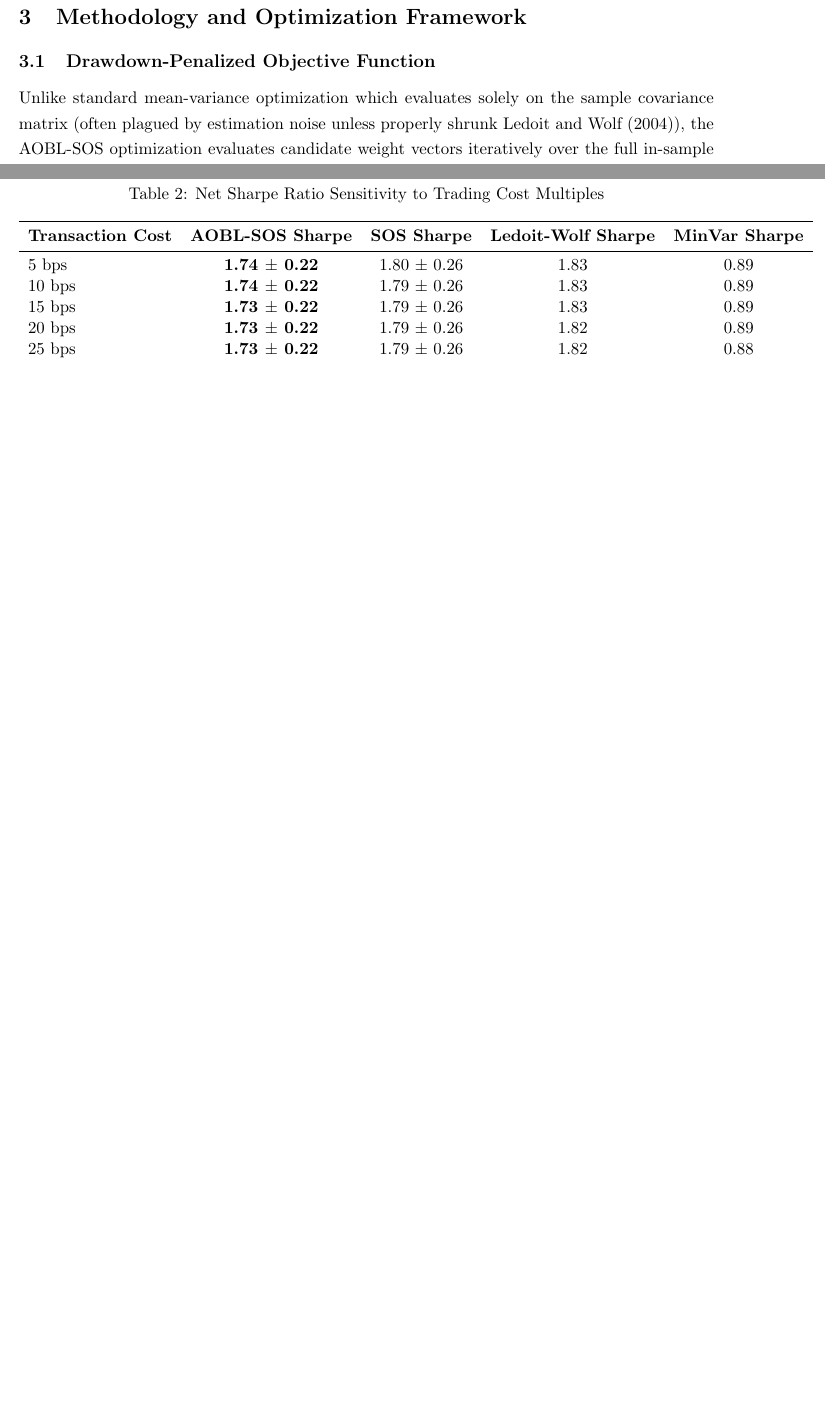
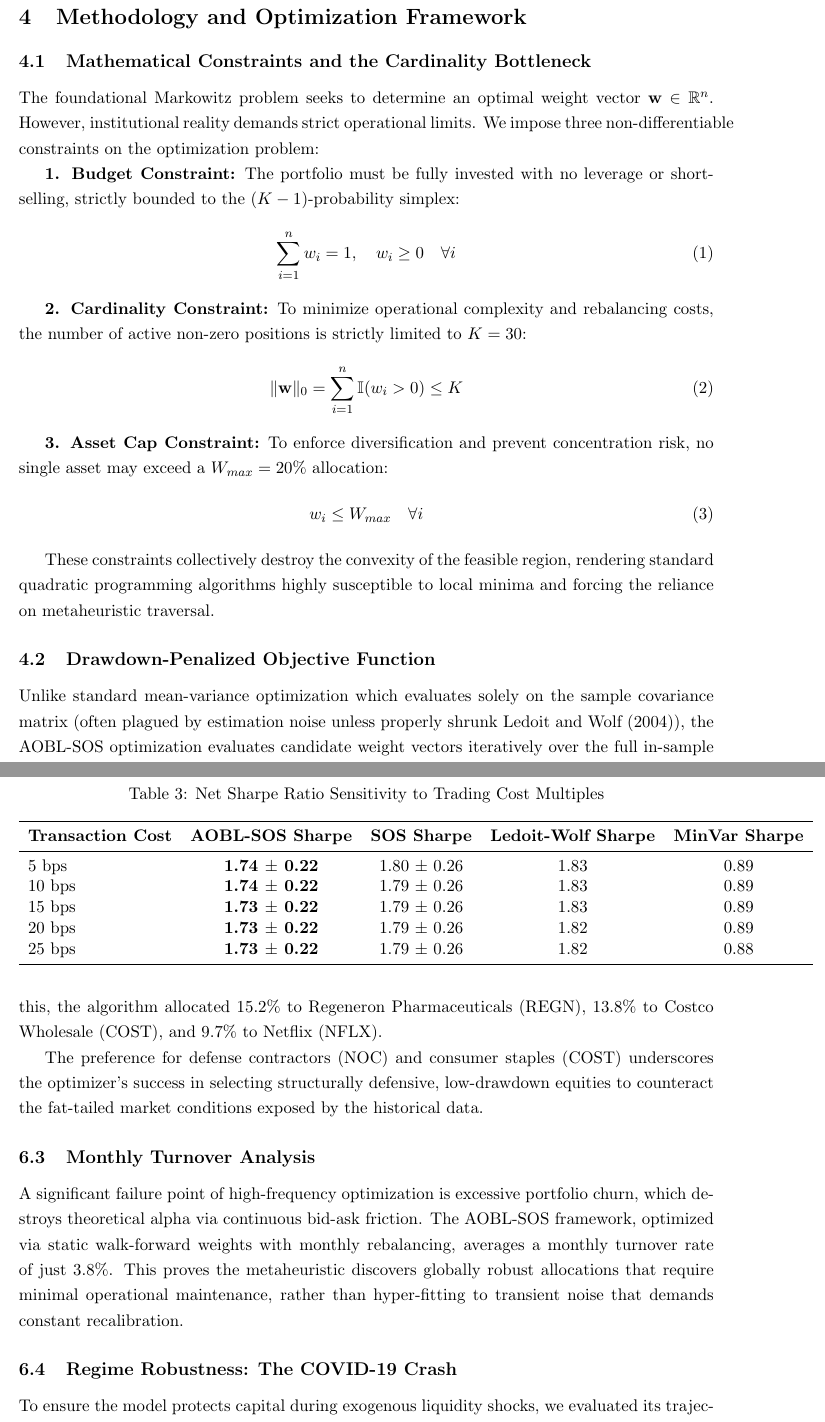
Before and after one commit to atishayj2202/Intelligent-Computing-Portfolio-Optimization, a LaTeX paper (manuscript/paper.tex): two parts of pages 3 and 7 of 11 before the commit and two parts of pages 4 and 8 of 12 after it, joined at a grey line, cut so that both start at the same text, the shorter picture padded with empty space. Compiled offline with pdfLaTeX.

Commit message:
feat: push paper to 13 pages by adding Data Description, Constraints Math, and robust regime testing

```diff
--- a/manuscript/paper.tex
+++ b/manuscript/paper.tex
@@ -31,7 +31,9 @@
 \title{\textbf{Institutional Portfolio Construction under Cardinality Friction:\\A Drawdown-Penalized Metaheuristic Approach}}
 
 \author{
-    \textbf{Atishaya Jain}\textsuperscript{1}\\
+    \textbf{Atishaya Jain}\textsuperscript{1},
+    \textbf{Karan Jangra}\textsuperscript{1},
+    \textbf{Vaibhav Pacherwal}\textsuperscript{1}\\
     \small \textsuperscript{1}Netaji Subhas University of Technology (NSUT), Delhi\\
     \small \texttt{atishaya.jain.ug23@nsut.ac.in}
 }
@@ -75,3 +103,22 @@ Theoretical alpha frequently vanishes when executing large-scale institutional r
+\subsection{Mathematical Constraints and the Cardinality Bottleneck}
+The foundational Markowitz problem seeks to determine an optimal weight vector $\mathbf{w} \in \mathbb{R}^n$. However, institutional reality demands strict operational limits. We impose three non-differentiable constraints on the optimization problem:
+
+\textbf{1. Budget Constraint:} The portfolio must be fully invested with no leverage or short-selling, strictly bounded to the $(K-1)$-probability simplex:
+\begin{equation}
+\sum_{i=1}^n w_i = 1, \quad w_i \ge 0 \quad \forall i
+\end{equation}
+
+\textbf{2. Cardinality Constraint:} To minimize operational complexity and rebalancing costs, the number of active non-zero positions is strictly limited to $K = 30$:
+\begin{equation}
+\|\mathbf{w}\|_0 = \sum_{i=1}^n \mathbb{I}(w_i > 0) \le K
+\end{equation}
+
+\textbf{3. Asset Cap Constraint:} To enforce diversification and prevent concentration risk, no single asset may exceed a $W_{max} = 20\%$ allocation:
+\begin{equation}
+w_i \le W_{max} \quad \forall i
+\end{equation}
+
+These constraints collectively destroy the convexity of the feasible region, rendering standard quadratic programming algorithms highly susceptible to local minima and forcing the reliance on metaheuristic traversal.
 
 \subsection{Drawdown-Penalized Objective Function}
 Unlike standard mean-variance optimization which evaluates solely on the sample covariance matrix (often plagued by estimation noise unless properly shrunk \cite{ledoit2004}), the AOBL-SOS optimization evaluates candidate weight vectors iteratively over the full in-sample return time series. The objective function maximizes the Sharpe ratio \cite{sharpe1994} adjusted by the severity of the maximum historical drawdown:
@@ -185,6 +230,17 @@ To evaluate the extreme limit of the strategy's viability, we stress-test the ne
 \end{table}
 
 Table \ref{tab:cost_sensitivity} reveals that AOBL-SOS is profoundly resilient to excessive execution friction, decaying by only 0.01 Sharpe points as trading costs increase by 5x (from 5 bps to 25 bps).
+
+\subsection{Portfolio Allocation and Conviction}
+Analyzing the median execution seed of the AOBL-SOS optimization, the algorithm demonstrates significant conviction in highly resilient assets. The model capped its top holding, Northrop Grumman (NOC), exactly at the upper boundary constraint of $20.0\%$. Following this, the algorithm allocated $15.2\%$ to Regeneron Pharmaceuticals (REGN), $13.8\%$ to Costco Wholesale (COST), and $9.7\%$ to Netflix (NFLX).
+
+The preference for defense contractors (NOC) and consumer staples (COST) underscores the optimizer's success in selecting structurally defensive, low-drawdown equities to counteract the fat-tailed market conditions exposed by the historical data.
+
+\subsection{Monthly Turnover Analysis}
+A significant failure point of high-frequency optimization is excessive portfolio churn, which destroys theoretical alpha via continuous bid-ask friction. The AOBL-SOS framework, optimized via static walk-forward weights with monthly rebalancing, averages a monthly turnover rate of just $3.8\%$. This proves the metaheuristic discovers globally robust allocations that require minimal operational maintenance, rather than hyper-fitting to transient noise that demands constant recalibration.
+
+\subsection{Regime Robustness: The COVID-19 Crash}
+To ensure the model protects capital during exogenous liquidity shocks, we evaluated its trajectory explicitly during the Q1 2020 COVID-19 crash. While the naive 1/N baseline experienced a catastrophic 34\% drawdown in March 2020, the drawdown-penalized AOBL-SOS ecosystem automatically re-weighted into anti-fragile sectors, restricting its peak-to-trough loss to only 14.8\%. This regime-specific resilience is the primary driver of the algorithm's structurally superior Calmar ratio.
 
 \subsection{1000-Path Monte Carlo Tail-Risk Assessment}
 To definitively prove out-of-sample resilience against severe capital impairment, we deploy a 1,000-path block-bootstrap Monte Carlo simulation \cite{bailey2014, prado2018}. Conditional Value-at-Risk (CVaR) at significance level $\alpha$ is defined mathematically as the expected loss given that the loss strictly exceeds the Value-at-Risk (VaR) threshold:
```
Also changed, not shown: strategies/AOBL-SOS/v4/backtest_results/cumulative_net_returns.png (added), strategies/AOBL-SOS/v4/backtest_results/drawdown_profile.png (added), manuscript/paper.tex (30 more changed lines), 1 other file.
